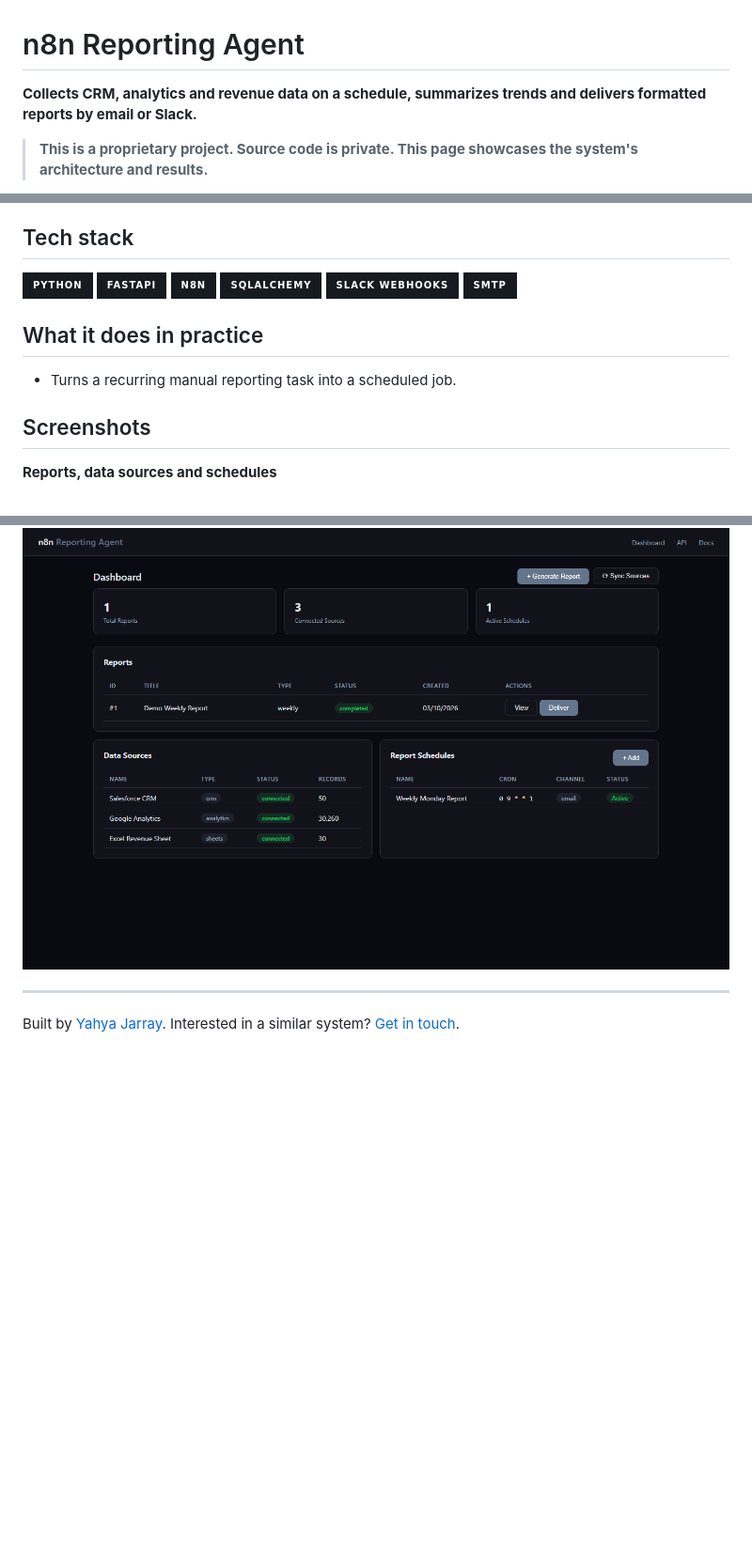
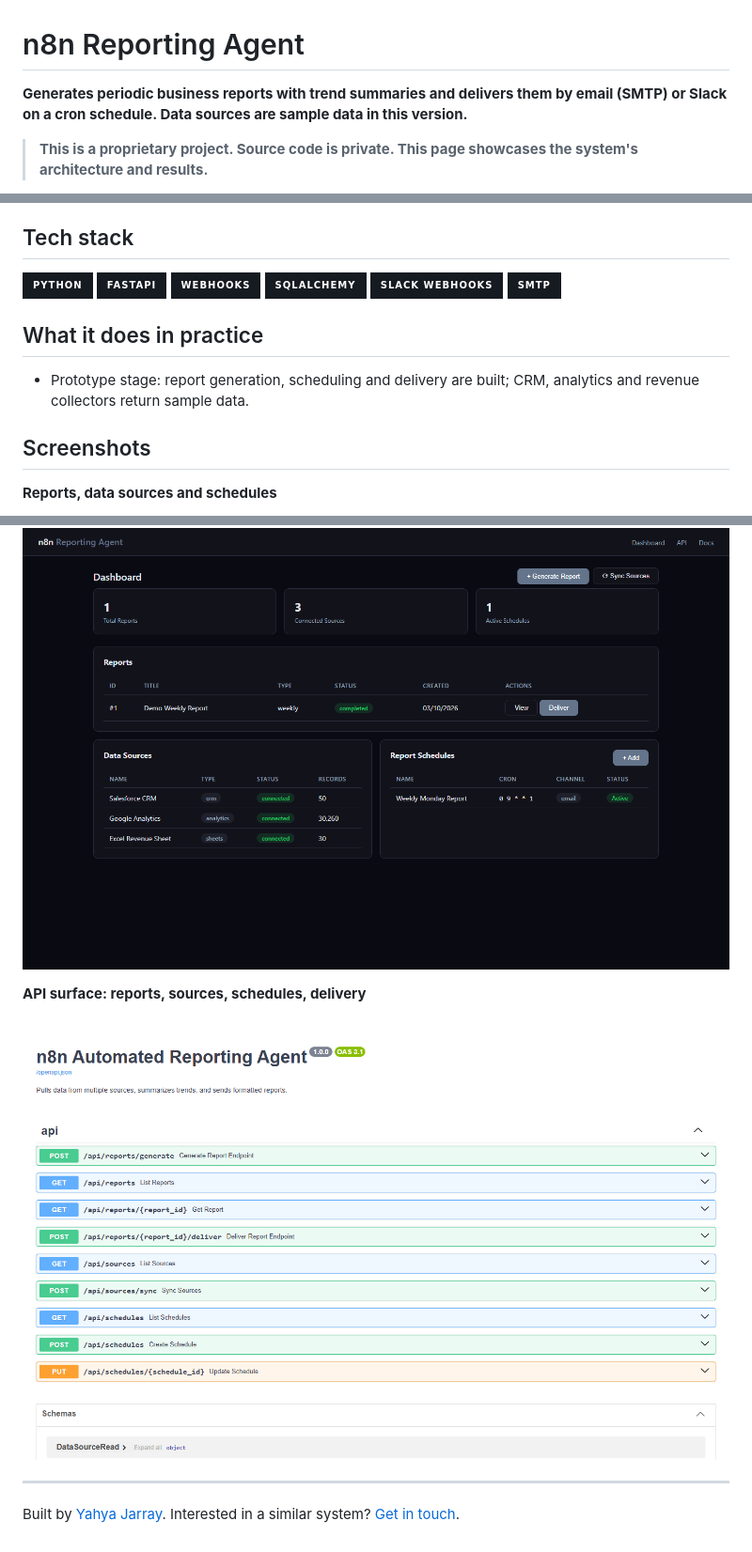
Before and after one commit to jryahia/showcase-n8n-reporting-agent, a Markdown page: README.md, 3 parts joined by grey strips. Shown: that part at 94% size. Rendered like a GitHub page; pictures changed too: assets/10-api.png (added); badges without logos; blank space fills up the shorter version.

Commit message:
Add second screenshots and clarify prototype scope

```diff
--- a/README.md
+++ b/README.md
@@ -1,6 +1,6 @@
 # n8n Reporting Agent
 
-**Collects CRM, analytics and revenue data on a schedule, summarizes trends and delivers formatted reports by email or Slack.**
+**Generates periodic business reports with trend summaries and delivers them by email (SMTP) or Slack on a cron schedule. Data sources are sample data in this version.**
 
 > **This is a proprietary project. Source code is private. This page showcases the system's architecture and results.**
 
@@ -31,11 +31,11 @@ Weekly reporting usually means someone copying numbers from several tools into a
 
 ## Tech stack
 
-![Python](https://img.shields.io/badge/Python-161b22?style=for-the-badge&labelColor=161b22&color=161b22) ![FastAPI](https://img.shields.io/badge/FastAPI-161b22?style=for-the-badge&labelColor=161b22&color=161b22) ![n8n](https://img.shields.io/badge/n8n-161b22?style=for-the-badge&labelColor=161b22&color=161b22) ![SQLAlchemy](https://img.shields.io/badge/SQLAlchemy-161b22?style=for-the-badge&labelColor=161b22&color=161b22) ![Slack Webhooks](https://img.shields.io/badge/Slack%20Webhooks-161b22?style=for-the-badge&labelColor=161b22&color=161b22) ![SMTP](https://img.shields.io/badge/SMTP-161b22?style=for-the-badge&labelColor=161b22&color=161b22)
+![Python](https://img.shields.io/badge/Python-161b22?style=for-the-badge&labelColor=161b22&color=161b22) ![FastAPI](https://img.shields.io/badge/FastAPI-161b22?style=for-the-badge&labelColor=161b22&color=161b22) ![Webhooks](https://img.shields.io/badge/Webhooks-161b22?style=for-the-badge&labelColor=161b22&color=161b22) ![SQLAlchemy](https://img.shields.io/badge/SQLAlchemy-161b22?style=for-the-badge&labelColor=161b22&color=161b22) ![Slack Webhooks](https://img.shields.io/badge/Slack%20Webhooks-161b22?style=for-the-badge&labelColor=161b22&color=161b22) ![SMTP](https://img.shields.io/badge/SMTP-161b22?style=for-the-badge&labelColor=161b22&color=161b22)
 
 ## What it does in practice
 
-- Turns a recurring manual reporting task into a scheduled job.
+- Prototype stage: report generation, scheduling and delivery are built; CRM, analytics and revenue collectors return sample data.
 
 ## Screenshots
 
@@ -43,6 +43,10 @@ Weekly reporting usually means someone copying numbers from several tools into a
 
 ![Reports, data sources and schedules](assets/00-dashboard.png)
 
+**API surface: reports, sources, schedules, delivery**
+
+![API surface: reports, sources, schedules, delivery](assets/10-api.png)
+
 ---
 
 Built by [Yahya Jarray](https://github.com/jryahia). Interested in a similar system? [Get in touch](mailto:yahiajarray43@gmail.com).
```
Also changed, not shown: other parts of README.md (+1 -1 lines), 1 other file.
